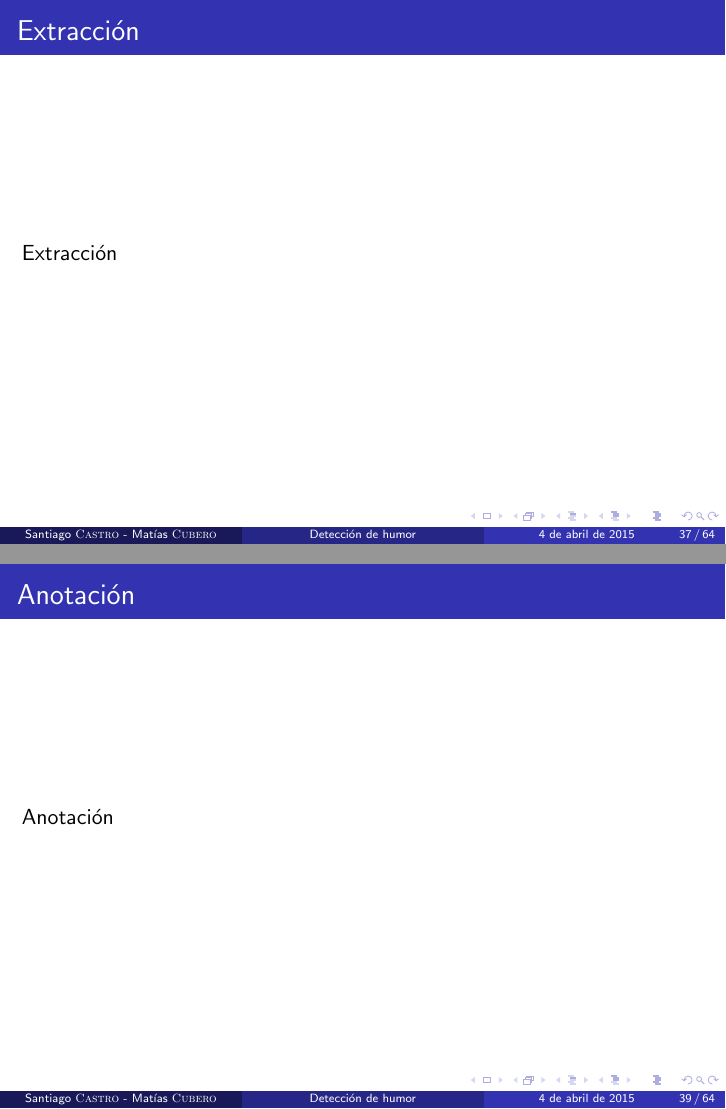
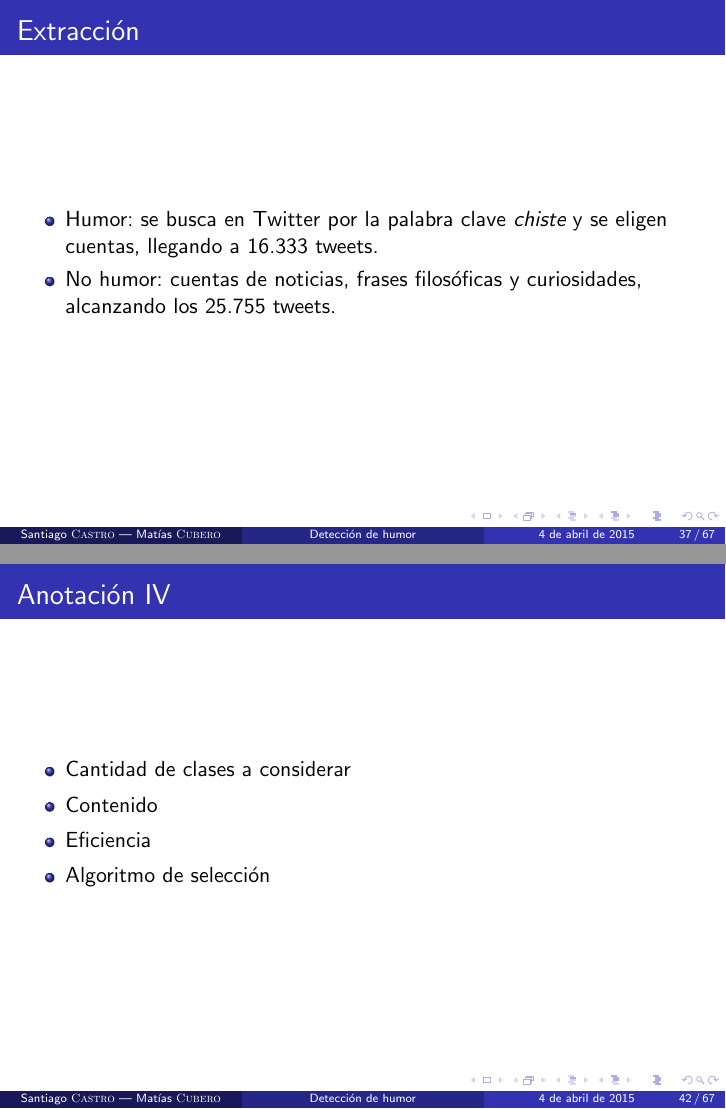
Before and after one commit to pln-fing-udelar/pghumor-presentacion, LaTeX slides (main.tex, which reads partes/corpus.tex): pages 37 and 39 of 64 before the commit and pages 37 and 42 of 67 after it, joined at a grey line. Compiled offline with pdfLaTeX.

Commit message:
Agregada parte de Extracción y Anotación del corpus

```diff
--- a/main.tex
+++ b/main.tex
@@ -73,6 +73,10 @@
 \usepackage{booktabs} % Allows the use of \toprule, \midrule and \bottomrule in tables
 \usepackage{multicol}
 
+\usepackage[export]{adjustbox} % Para bordes en las imágenes.
+
+\graphicspath{{imagenes/}}
+
 \AtBeginSubsection[]
 {
     \begin{frame}
@@ -93,17 +97,13 @@
     \end{frame}
 }
 
-%----------------------------------------------------------------------------------------
-%	TITLE PAGE
-%----------------------------------------------------------------------------------------
-
 \title[Detección de humor]{Detección de humor en textos en español}
 
-\author{Santiago \textsc{Castro} - Matías \textsc{Cubero}}
+\author{Santiago \textsc{Castro} --- Matías \textsc{Cubero}}
 \institute[]{
-    Facultad de Ingeniería - Universidad de la República \\
+    Facultad de Ingeniería, Universidad de la República \\
     \medskip
-    \textit{sacastro@fing.edu.uy - mcubero@fing.edu.uy}
+    \textit{sacastro@fing.edu.uy --- mcubero@fing.edu.uy}
 }
 \date{\today}
 
--- a/partes/corpus.tex
+++ b/partes/corpus.tex
@@ -3,11 +3,36 @@
 \subsection{Extracción}
 \begin{frame}
     \frametitle{Extracción}
-    Extracción
+
+    \begin{itemize}
+        \item Humor: se busca en Twitter por la palabra clave \emph{chiste} y se eligen cuentas, llegando a 16.333 tweets.
+        \item No humor: cuentas de noticias, frases filosóficas y curiosidades, alcanzando los 25.755 tweets.
+    \end{itemize}
 \end{frame}
 
 \subsection{Anotación}
-\begin{frame}
+\begin{frame}[allowframebreaks]
     \frametitle{Anotación}
-    Anotación
+
+    \begin{itemize}
+        \item Hay una excesiva cantidad de tweets para filtrar.
+        \item Se crea una aplicación para que usuarios los anoten.
+    \end{itemize}
+
+    \framebreak
+
+    \begin{center}
+        \includegraphics[frame, height=6cm]{app.png}
+        \hspace{1cm}
+        \includegraphics[frame, height=6cm]{pagina.png}
+    \end{center}
+
+    \framebreak
+
+    \begin{itemize}
+        \item Cantidad de clases a considerar
+        \item Contenido
+        \item Eficiencia
+        \item Algoritmo de selección
+    \end{itemize}
 \end{frame}
```
Also changed, not shown: imagenes/app.png (added), imagenes/pagina.png (added), main.tex (4 more changed lines).
